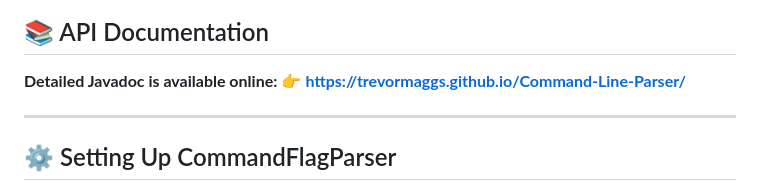
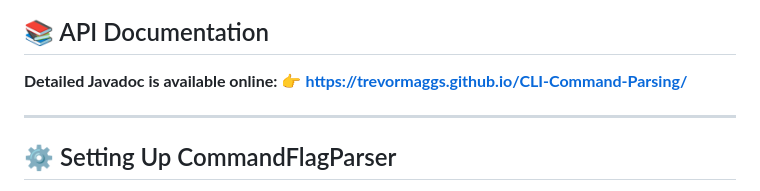
Before and after one commit to trevormaggs/CLI-Command-Parsing, a Markdown page: README.md, the part around one of its changes. GitHub-like rendering.

Commit message:
Update README with project details and features

```diff
--- a/README.md
+++ b/README.md
@@ -33,7 +33,7 @@ graph LR
 
 ## 📚 API Documentation
 
-**Detailed Javadoc is available online:** 👉 **[https://trevormaggs.github.io/Command-Line-Parser/](https://trevormaggs.github.io/Command-Line-Parser/)**
+**Detailed Javadoc is available online:** 👉 **[ https://trevormaggs.github.io/CLI-Command-Parsing/]( https://trevormaggs.github.io/CLI-Command-Parsing/)**
 
 ---
 
```
Also changed, not shown: other parts of README.md (+1 -1 lines).
